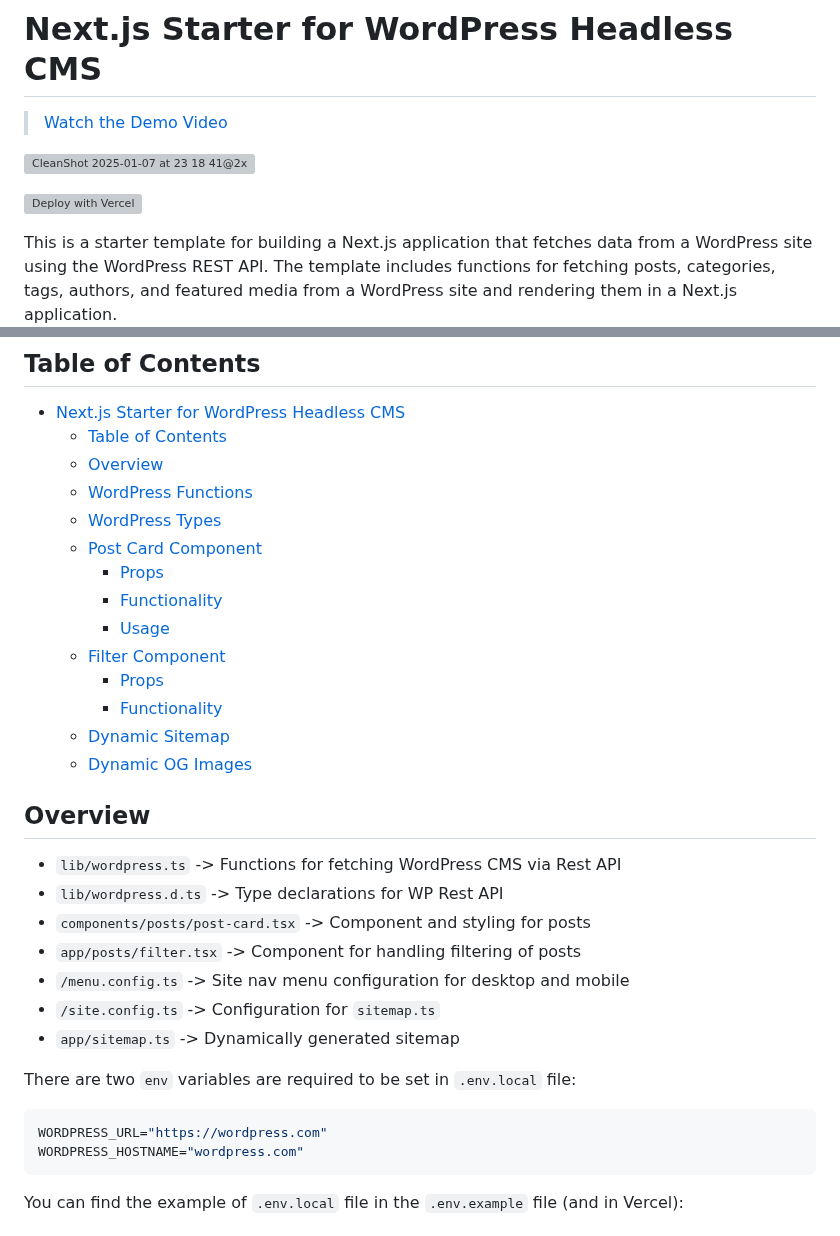
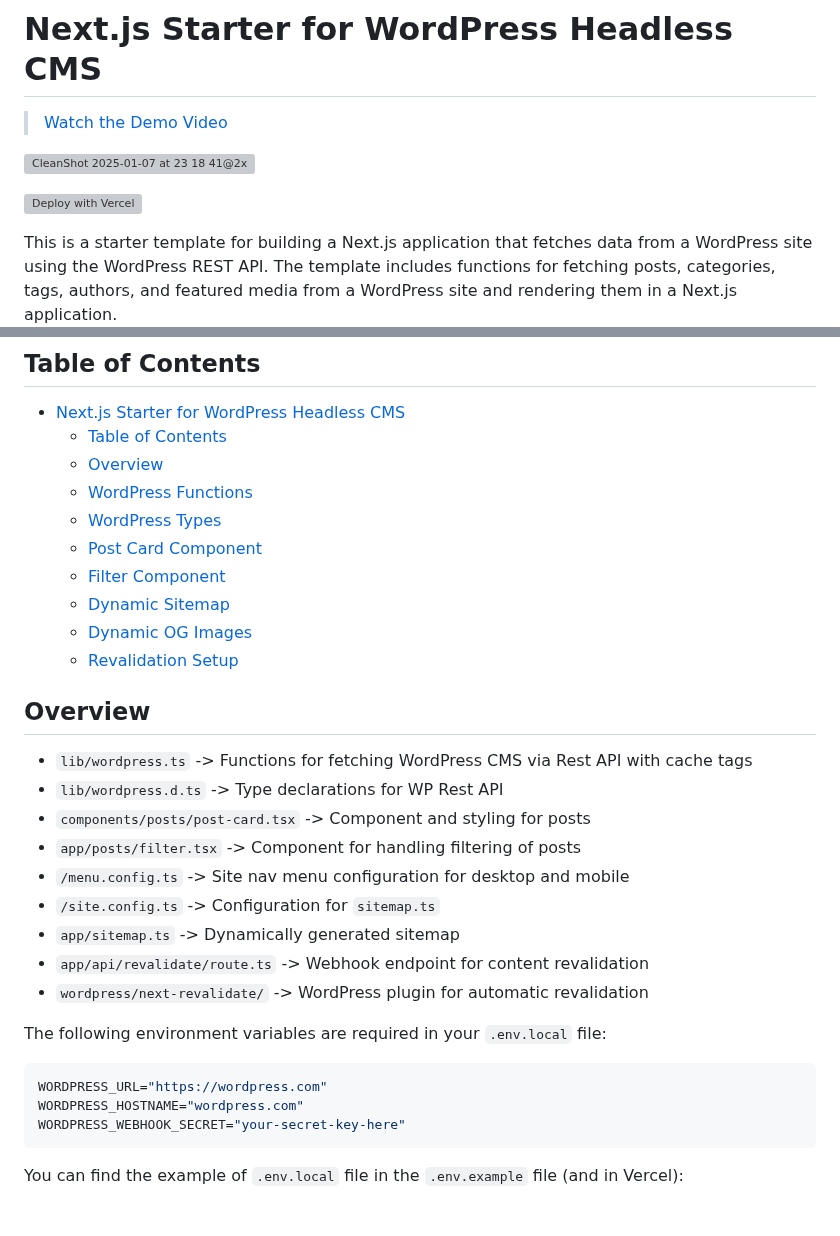
Before and after one commit to 9d8dev/next-wp, a Markdown page: README.md, 2 parts joined by grey strips. GitHub-like rendering; grey boxes are pictures that could not be loaded.

````diff
--- a/README.md
+++ b/README.md
@@ -4,7 +4,7 @@
 
 ![CleanShot 2025-01-07 at 23 18 41@2x](https://github.com/user-attachments/assets/8b268c36-eb0d-459f-b9f1-b5f129bd29bc)
 
-[![Deploy with Vercel](https://vercel.com/button)](<https://vercel.com/new/clone?repository-url=https%3A%2F%2Fgithub.com%2F9d8dev%2Fnext-wp&env=WORDPRESS_URL,WORDPRESS_HOSTNAME&envDescription=Add%20WordPress%20URL%20with%20Rest%20API%20enabled%20(ie.%20https%3A%2F%2Fwp.example.com)%20abd%20the%20hostname%20for%20Image%20rendering%20in%20Next%20JS%20(ie.%20wp.example.com)&project-name=next-wp&repository-name=next-wp&demo-title=Next%20JS%20and%20WordPress%20Starter&demo-url=https%3A%2F%2Fwp.9d8.dev>)
+[![Deploy with Vercel](https://vercel.com/button)](<https://vercel.com/new/clone?repository-url=https%3A%2F%2Fgithub.com%2F9d8dev%2Fnext-wp&env=WORDPRESS_URL,WORDPRESS_HOSTNAME,WORDPRESS_WEBHOOK_SECRET&envDescription=Add%20WordPress%20URL%20with%20Rest%20API%20enabled%20(ie.%20https%3A%2F%2Fwp.example.com)%2C%20the%20hostname%20for%20Image%20rendering%20in%20Next%20JS%20(ie.%20wp.example.com)%2C%20and%20a%20secret%20key%20for%20secure%20revalidation&project-name=next-wp&repository-name=next-wp&demo-title=Next%20JS%20and%20WordPress%20Starter&demo-url=https%3A%2F%2Fwp.9d8.dev>)
 
 This is a starter template for building a Next.js application that fetches data from a WordPress site using the WordPress REST API. The template includes functions for fetching posts, categories, tags, authors, and featured media from a WordPress site and rendering them in a Next.js application.
 
@@ -18,30 +18,29 @@ This is a starter template for building a Next.js application that fetches data
   - [WordPress Functions](#wordpress-functions)
   - [WordPress Types](#wordpress-types)
   - [Post Card Component](#post-card-component)
-    - [Props](#props)
-    - [Functionality](#functionality)
-    - [Usage](#usage)
   - [Filter Component](#filter-component)
-    - [Props](#props-1)
-    - [Functionality](#functionality-1)
   - [Dynamic Sitemap](#dynamic-sitemap)
   - [Dynamic OG Images](#dynamic-og-images)
+  - [Revalidation Setup](#revalidation-setup)
 
 ## Overview
 
-- `lib/wordpress.ts` -> Functions for fetching WordPress CMS via Rest API
+- `lib/wordpress.ts` -> Functions for fetching WordPress CMS via Rest API with cache tags
 - `lib/wordpress.d.ts` -> Type declarations for WP Rest API
 - `components/posts/post-card.tsx` -> Component and styling for posts
 - `app/posts/filter.tsx` -> Component for handling filtering of posts
 - `/menu.config.ts` -> Site nav menu configuration for desktop and mobile
 - `/site.config.ts` -> Configuration for `sitemap.ts`
 - `app/sitemap.ts` -> Dynamically generated sitemap
+- `app/api/revalidate/route.ts` -> Webhook endpoint for content revalidation
+- `wordpress/next-revalidate/` -> WordPress plugin for automatic revalidation
 
-There are two `env` variables are required to be set in `.env.local` file:
+The following environment variables are required in your `.env.local` file:
 
 ```bash
 WORDPRESS_URL="https://wordpress.com"
 WORDPRESS_HOSTNAME="wordpress.com"
+WORDPRESS_WEBHOOK_SECRET="your-secret-key-here"
 ```
 
 You can find the example of `.env.local` file in the `.env.example` file (and in Vercel):
````
Also changed, not shown: other parts of README.md (+53 -0 lines).
